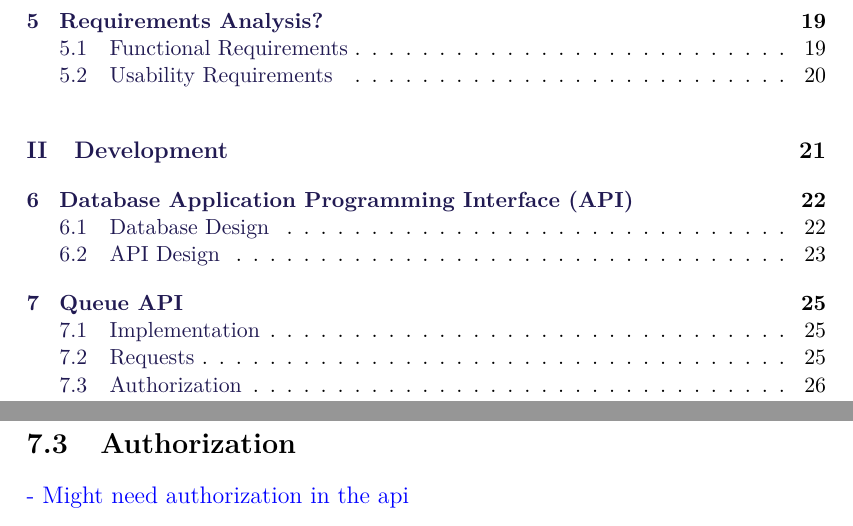
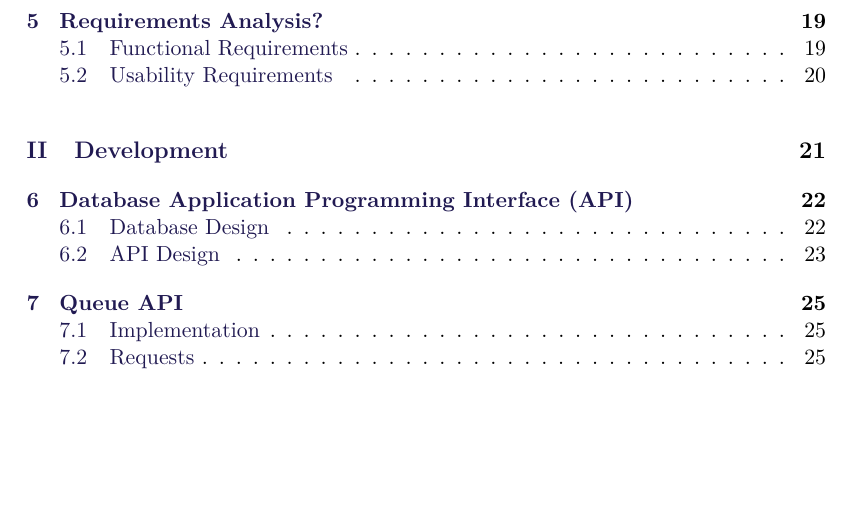
Before and after one commit to Crimix/P7, a LaTeX thesis (P7.tex, which reads sections/Implementation/QueueAPI.tex): two parts of pages 8 and 35 of 50 before the commit and part of page 8 of 49 after it, the two joined at a grey line, cut so that both start at the same text, the shorter picture padded with empty space. Compiled offline with pdfLaTeX.

Commit message:
- Commit such that I can merge

```diff
--- a/sections/Implementation/QueueAPI.tex
+++ b/sections/Implementation/QueueAPI.tex
@@ -27,6 +27,3 @@ where the body contains a value for TwitterApiKey and TwitterName
 respectively.
 The request returns a response of whether the job was successfully added to the
 queue or not.
-
-\section{Authorization}
-\fix{}{Might need authorization in the api}
```
